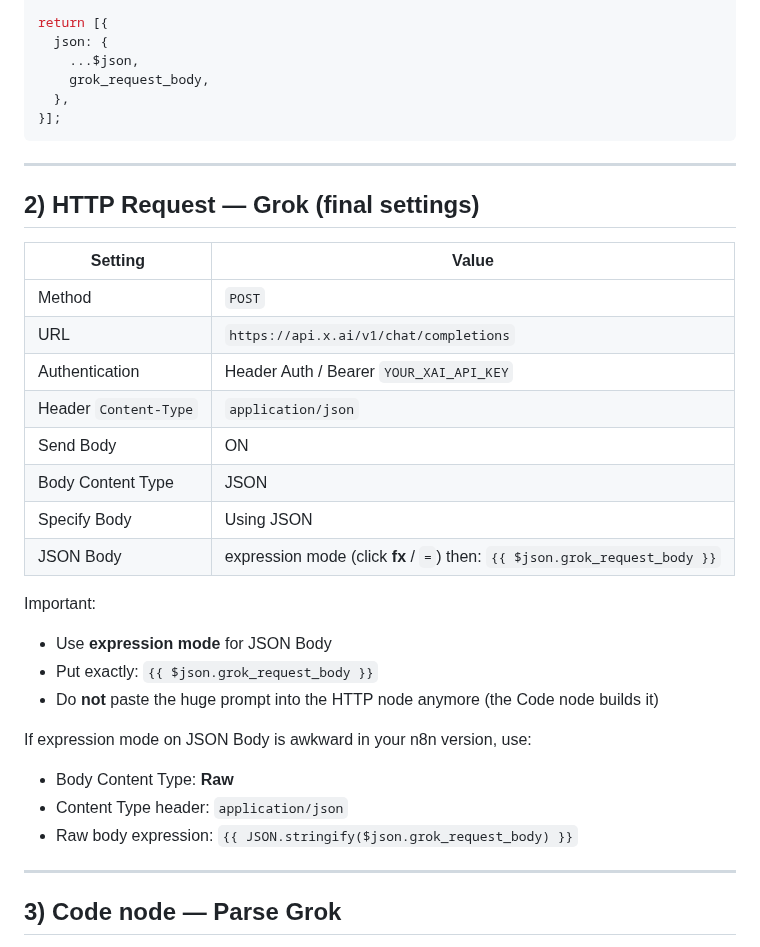
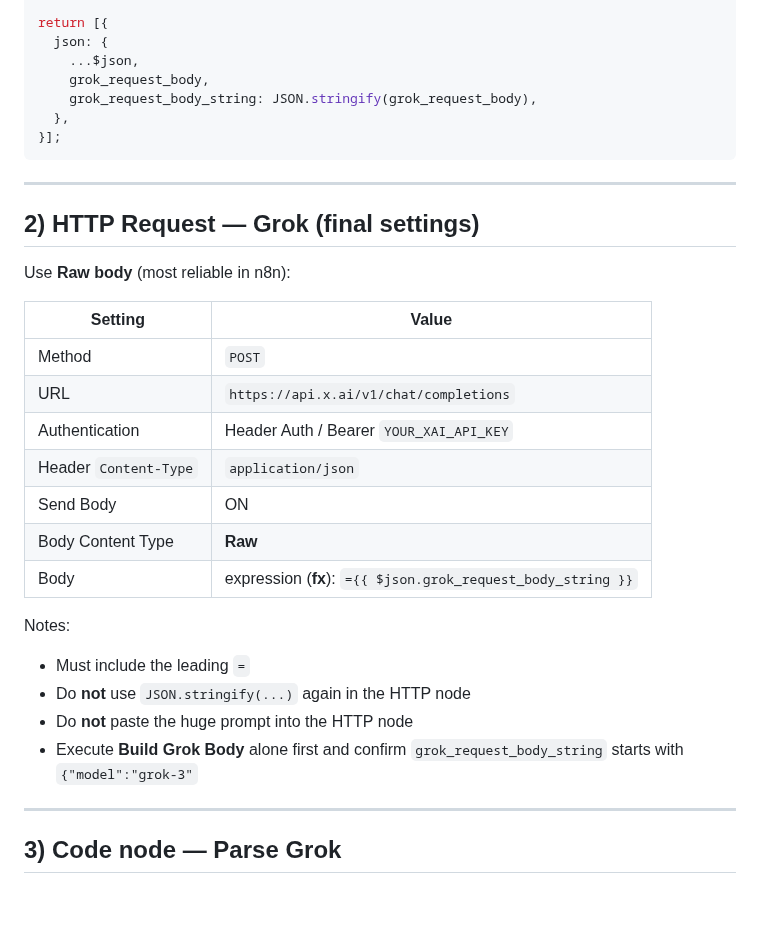
Before and after one commit to PalmBeach-Vitality/pep, a Markdown page: marketing/n8n-finish-grok-node.md, the part around the change. Drawn GitHub-style; blank space fills up the shorter version.

Commit message:
Document Raw body expression for finished Grok HTTP node
Co-authored-by: PalmBeach-Vitality <PalmBeach-Vitality@users.noreply.github.com>

````diff
--- a/marketing/n8n-finish-grok-node.md
+++ b/marketing/n8n-finish-grok-node.md
@@ -149,6 +149,7 @@ return [{
   json: {
     ...$json,
     grok_request_body,
+    grok_request_body_string: JSON.stringify(grok_request_body),
   },
 }];
 ```
@@ -157,6 +158,8 @@ return [{
 
 ## 2) HTTP Request — Grok (final settings)
 
+Use **Raw body** (most reliable in n8n):
+
 | Setting | Value |
 |---|---|
 | Method | `POST` |
@@ -164,20 +167,14 @@ return [{
 | Authentication | Header Auth / Bearer `YOUR_XAI_API_KEY` |
 | Header `Content-Type` | `application/json` |
 | Send Body | ON |
-| Body Content Type | JSON |
-| Specify Body | Using JSON |
-| JSON Body | expression mode (click **fx** / `=`) then: `{{ $json.grok_request_body }}` |
+| Body Content Type | **Raw** |
+| Body | expression (**fx**): `={{ $json.grok_request_body_string }}` |
 
-Important:
-- Use **expression mode** for JSON Body
-- Put exactly: `{{ $json.grok_request_body }}`
-- Do **not** paste the huge prompt into the HTTP node anymore (the Code node builds it)
-
-If expression mode on JSON Body is awkward in your n8n version, use:
-
-- Body Content Type: **Raw**
-- Content Type header: `application/json`
-- Raw body expression: `{{ JSON.stringify($json.grok_request_body) }}`
+Notes:
+- Must include the leading `=`
+- Do **not** use `JSON.stringify(...)` again in the HTTP node
+- Do **not** paste the huge prompt into the HTTP node
+- Execute **Build Grok Body** alone first and confirm `grok_request_body_string` starts with `{"model":"grok-3"`
 
 ---
 
````
